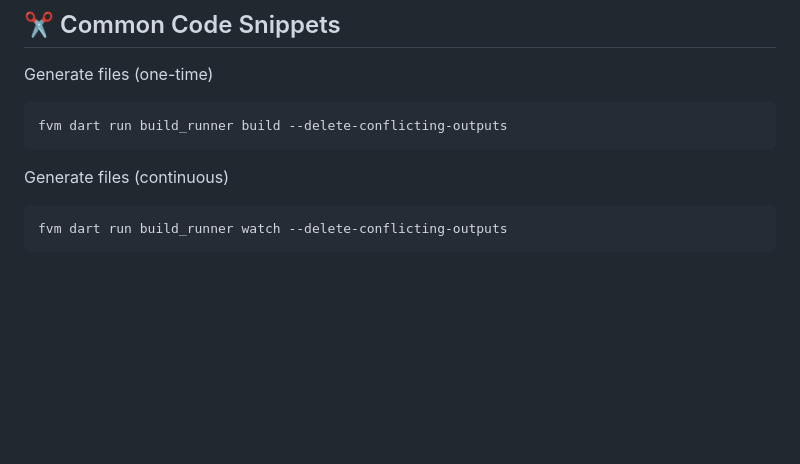
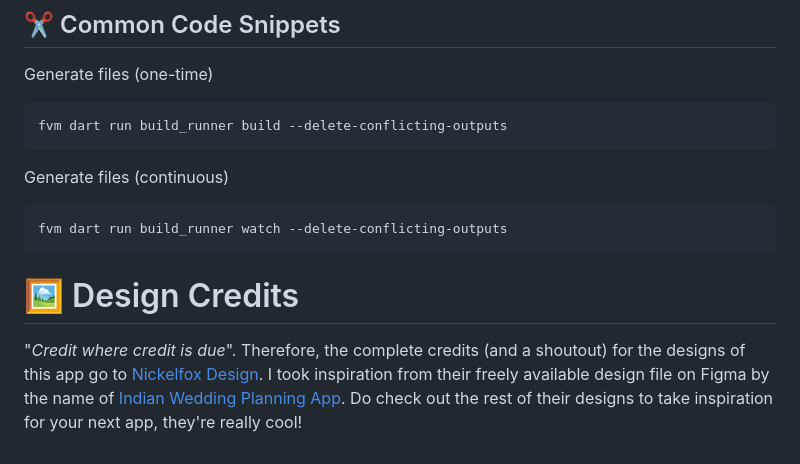
Before and after one commit to shubhamsinghshubham777/down_the_aisle, a Markdown page: README.md, the part around the change. Rendered like a GitHub page; blank space fills up the shorter version.

Commit message:
Add design credits in the main README.md

````diff
--- a/README.md
+++ b/README.md
@@ -81,3 +81,7 @@ Generate files (continuous)
 ```sh
 fvm dart run build_runner watch --delete-conflicting-outputs
 ```
+
+# 🖼️ Design Credits
+
+"_Credit where credit is due_". Therefore, the complete credits (and a shoutout) for the designs of this app go to [Nickelfox Design](https://www.figma.com/@Nickelfox). I took inspiration from their freely available design file on Figma by the name of [Indian Wedding Planning App](https://www.figma.com/community/file/1159023832797091701/indian-wedding-planning-app). Do check out the rest of their designs to take inspiration for your next app, they're really cool!
````
